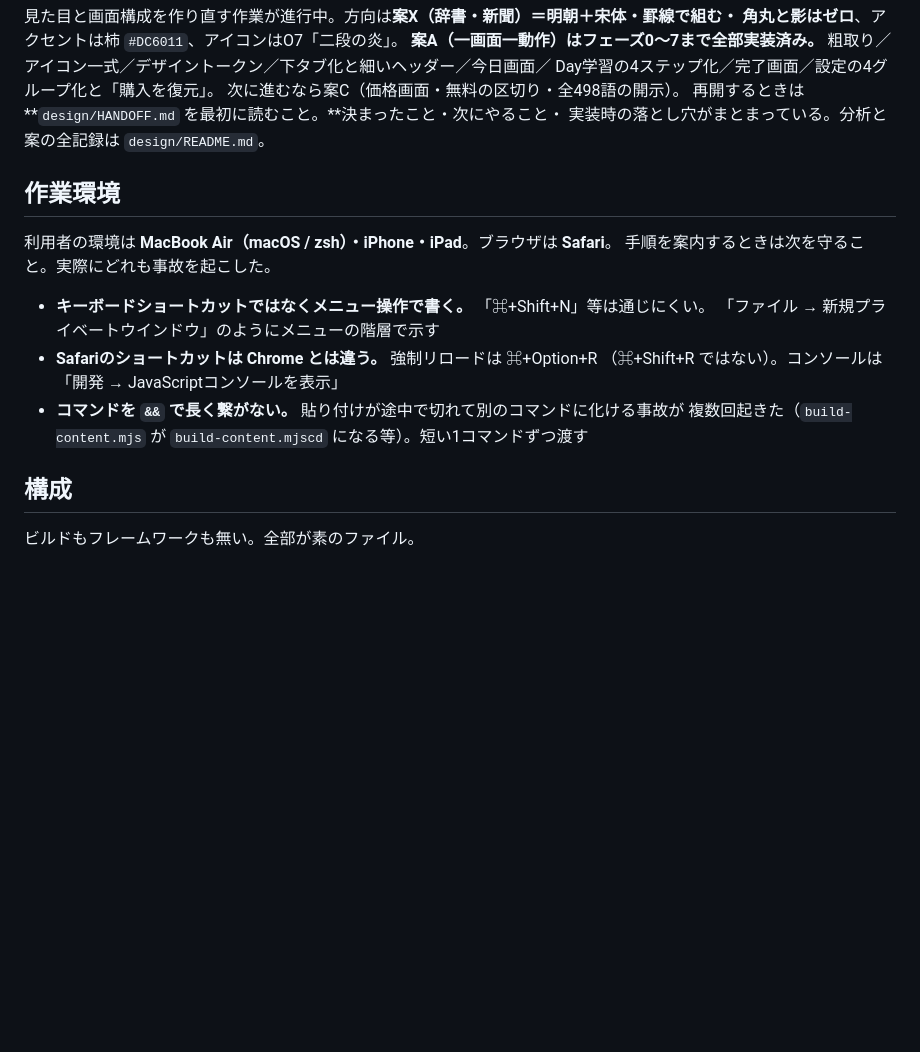
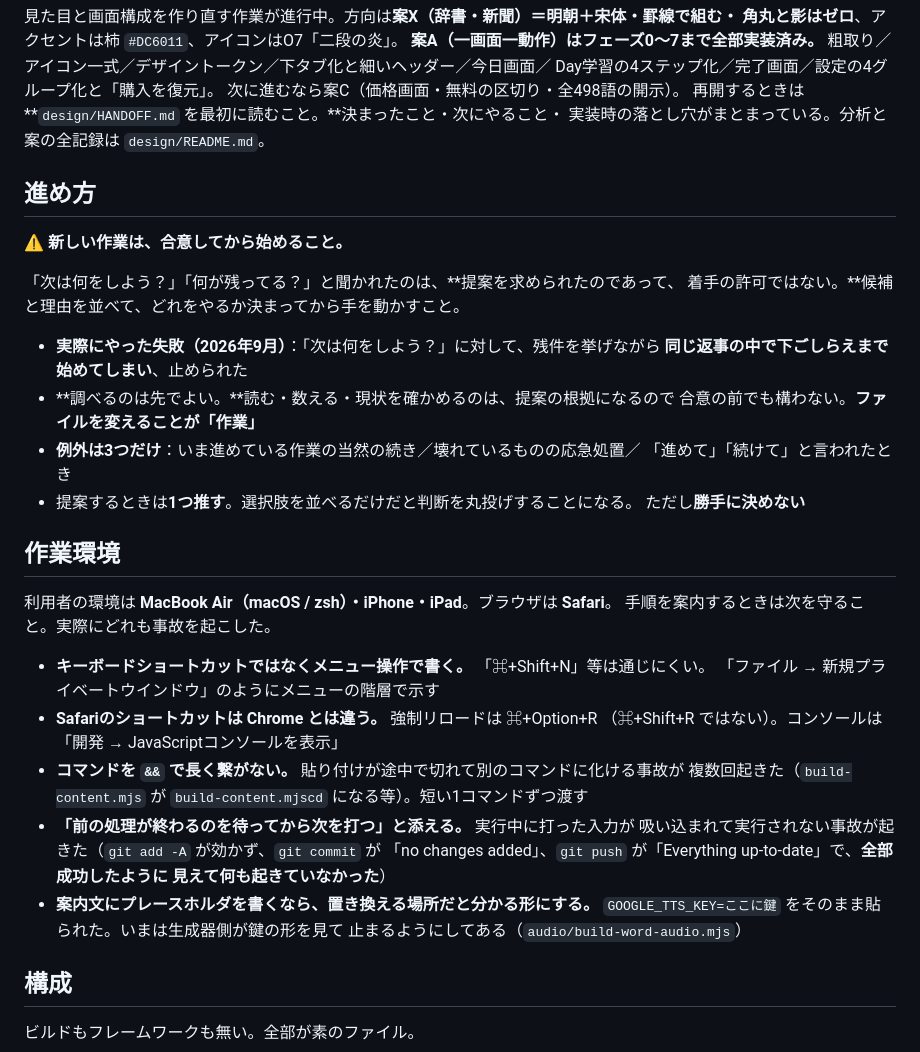
Before and after one commit to akiraregister/HSK4, a Markdown page: CLAUDE.md, the part around the change. GitHub-like rendering; blank space fills up the shorter version.

Commit message:
「新しい作業は合意してから始める」をルールとしてCLAUDE.mdに書いた
「次は何をしよう？」に対して、残件を挙げながら同じ返事の中で下ごしらえまで
始めてしまい、止められた。提案を求められたのであって、着手の許可ではなかった。

- 「## 進め方」の節を作り、作業環境の前に置いた
- 調べる（読む・数える・現状確認）のは合意の前でもよい。ファイルを変えることが
  「作業」、という線引きを書いた
- 例外は3つだけ：進行中の作業の当然の続き／壊れているものの応急処置／
  「進めて」と言われたとき
- 提案するときは1つ推す。ただし勝手に決めない

あわせて、ターミナル操作の注意に今回の2件を足した。
- 前の処理が終わる前に打った入力が吸い込まれ、add/commit/push が全部
  成功したように見えて何も起きていなかった
- 案内文のプレースホルダ「ここに鍵」をそのまま貼られた

Co-Authored-By: Claude Opus 5 <noreply@anthropic.com>
Claude-Session: https://claude.ai/code/session_01XjCFNBLbRvqwXR3j61esWr

```diff
--- a/CLAUDE.md
+++ b/CLAUDE.md
@@ -55,6 +55,22 @@ Day学習の4ステップ化／完了画面／設定の4グループ化と「購
 再開するときは **`design/HANDOFF.md` を最初に読むこと。**決まったこと・次にやること・
 実装時の落とし穴がまとまっている。分析と案の全記録は `design/README.md`。
 
+## 進め方
+
+**⚠️ 新しい作業は、合意してから始めること。**
+
+「次は何をしよう？」「何が残ってる？」と聞かれたのは、**提案を求められたのであって、
+着手の許可ではない。**候補と理由を並べて、どれをやるか決まってから手を動かすこと。
+
+- **実際にやった失敗（2026年9月）**：「次は何をしよう？」に対して、残件を挙げながら
+  **同じ返事の中で下ごしらえまで始めてしまい**、止められた
+- **調べるのは先でよい。**読む・数える・現状を確かめるのは、提案の根拠になるので
+  合意の前でも構わない。**ファイルを変えることが「作業」**
+- **例外は3つだけ**：いま進めている作業の当然の続き／壊れているものの応急処置／
+  「進めて」「続けて」と言われたとき
+- 提案するときは**1つ推す**。選択肢を並べるだけだと判断を丸投げすることになる。
+  ただし**勝手に決めない**
+
 ## 作業環境
 
 利用者の環境は **MacBook Air（macOS / zsh）・iPhone・iPad**。ブラウザは **Safari**。
@@ -66,6 +82,13 @@ Day学習の4ステップ化／完了画面／設定の4グループ化と「購
   （⌘+Shift+R ではない）。コンソールは「開発 → JavaScriptコンソールを表示」
 - **コマンドを `&&` で長く繋がない。** 貼り付けが途中で切れて別のコマンドに化ける事故が
   複数回起きた（`build-content.mjs` が `build-content.mjscd` になる等）。短い1コマンドずつ渡す
+- **「前の処理が終わるのを待ってから次を打つ」と添える。** 実行中に打った入力が
+  吸い込まれて実行されない事故が起きた（`git add -A` が効かず、`git commit` が
+  「no changes added」、`git push` が「Everything up-to-date」で、**全部成功したように
+  見えて何も起きていなかった**）
+- **案内文にプレースホルダを書くなら、置き換える場所だと分かる形にする。**
+  `GOOGLE_TTS_KEY=ここに鍵` をそのまま貼られた。いまは生成器側が鍵の形を見て
+  止まるようにしてある（`audio/build-word-audio.mjs`）
 
 ## 構成
 
```
